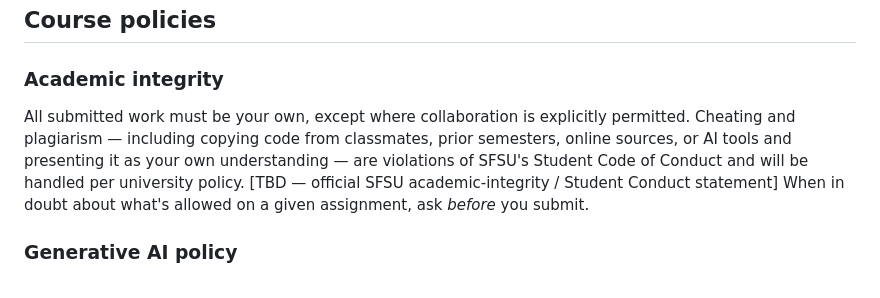
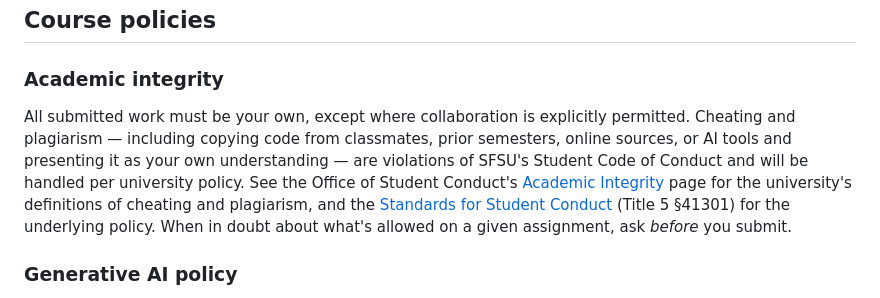
Before and after one commit to goleador/CSC413, a Markdown page: Syllabus.md, the part around the change. GitHub-like rendering.

Commit message:
Cite SFSU's academic integrity policy instead of promising one
The paragraph already said what the rules are; what it lacked was the
university's own statement behind them. Link the Office of Student Conduct's
academic integrity page — which names cheating, plagiarism, and unpermitted
AI use directly — with the Title 5 standards as the underlying authority.

That was the last TBD in the syllabus.

Co-Authored-By: Claude Opus 5 (1M context) <noreply@anthropic.com>

```diff
--- a/Syllabus.md
+++ b/Syllabus.md
@@ -138,7 +138,7 @@ Class time combines short lectures, live coding, in-class design exercises, and
 ## Course policies
 
 ### Academic integrity
-All submitted work must be your own, except where collaboration is explicitly permitted. Cheating and plagiarism — including copying code from classmates, prior semesters, online sources, or AI tools and presenting it as your own understanding — are violations of SFSU's Student Code of Conduct and will be handled per university policy. [TBD — official SFSU academic-integrity / Student Conduct statement] When in doubt about what's allowed on a given assignment, ask *before* you submit.
+All submitted work must be your own, except where collaboration is explicitly permitted. Cheating and plagiarism — including copying code from classmates, prior semesters, online sources, or AI tools and presenting it as your own understanding — are violations of SFSU's Student Code of Conduct and will be handled per university policy. See the Office of Student Conduct's [Academic Integrity](https://conduct.sfsu.edu/academic-integrity) page for the university's definitions of cheating and plagiarism, and the [Standards for Student Conduct](https://conduct.sfsu.edu/standards) (Title 5 §41301) for the underlying policy. When in doubt about what's allowed on a given assignment, ask *before* you submit.
 
 ### Generative AI policy
 AI coding assistants are part of modern software development, and this course does not pretend otherwise. The following policy balances that reality with the fact that **you must actually learn to design software:**
```
